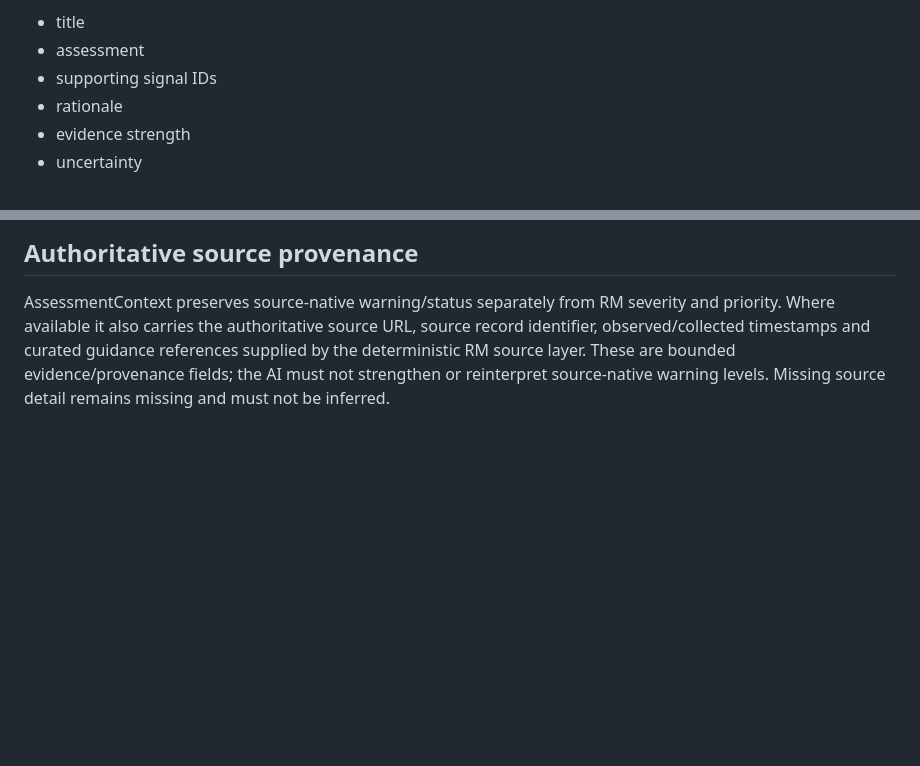
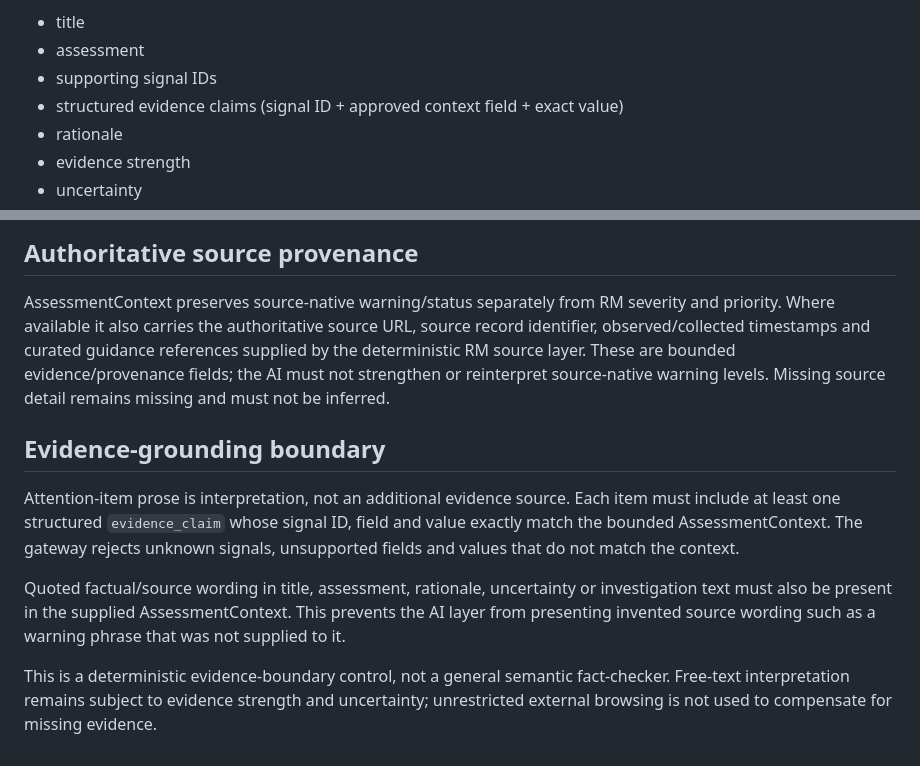
Before and after one commit to aeynon-dot/UK-Resilience-Dashboard, a Markdown page: docs/MVP5.1-LANDSCAPE-ASSESSMENT.md, 2 parts joined by grey strips. GitHub-like rendering; blank space fills up the shorter version.

Commit message:
docs: define MVP5.1 evidence grounding boundary

```diff
--- a/docs/MVP5.1-LANDSCAPE-ASSESSMENT.md
+++ b/docs/MVP5.1-LANDSCAPE-ASSESSMENT.md
@@ -65,6 +65,7 @@ For a supported assessment, attention items contain:
 - title
 - assessment
 - supporting signal IDs
+- structured evidence claims (signal ID + approved context field + exact value)
 - rationale
 - evidence strength
 - uncertainty
@@ -144,3 +145,12 @@ MVP5.1 does not:
 ## Authoritative source provenance
 
 AssessmentContext preserves source-native warning/status separately from RM severity and priority. Where available it also carries the authoritative source URL, source record identifier, observed/collected timestamps and curated guidance references supplied by the deterministic RM source layer. These are bounded evidence/provenance fields; the AI must not strengthen or reinterpret source-native warning levels. Missing source detail remains missing and must not be inferred.
+
+
+## Evidence-grounding boundary
+
+Attention-item prose is interpretation, not an additional evidence source. Each item must include at least one structured `evidence_claim` whose signal ID, field and value exactly match the bounded AssessmentContext. The gateway rejects unknown signals, unsupported fields and values that do not match the context.
+
+Quoted factual/source wording in title, assessment, rationale, uncertainty or investigation text must also be present in the supplied AssessmentContext. This prevents the AI layer from presenting invented source wording such as a warning phrase that was not supplied to it.
+
+This is a deterministic evidence-boundary control, not a general semantic fact-checker. Free-text interpretation remains subject to evidence strength and uncertainty; unrestricted external browsing is not used to compensate for missing evidence.
```
